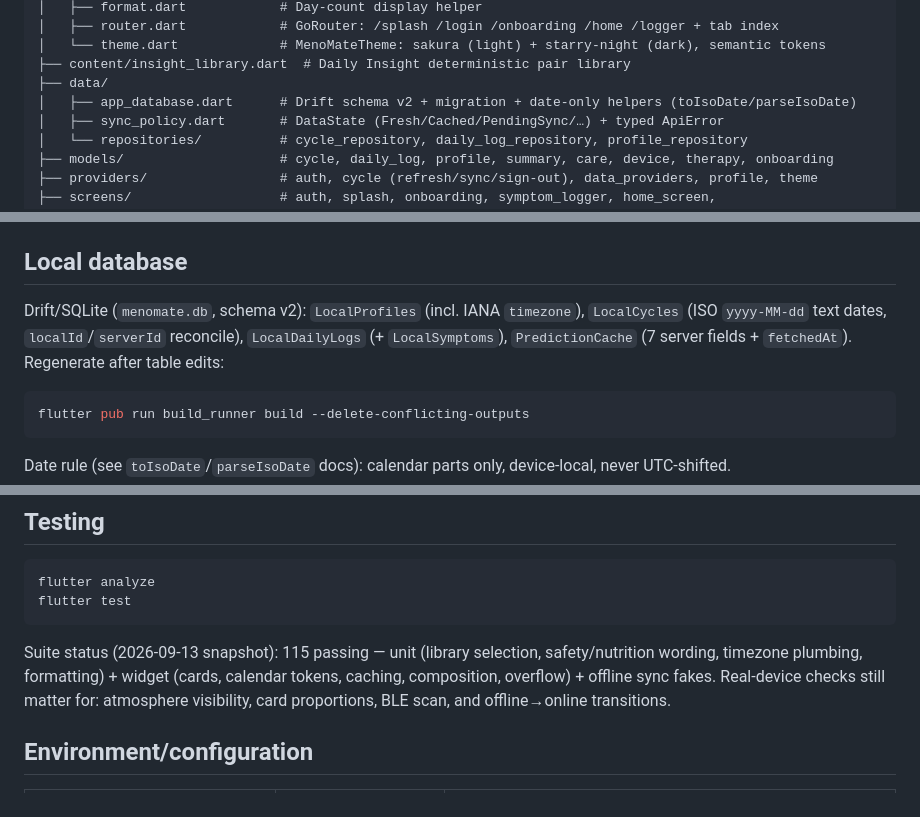
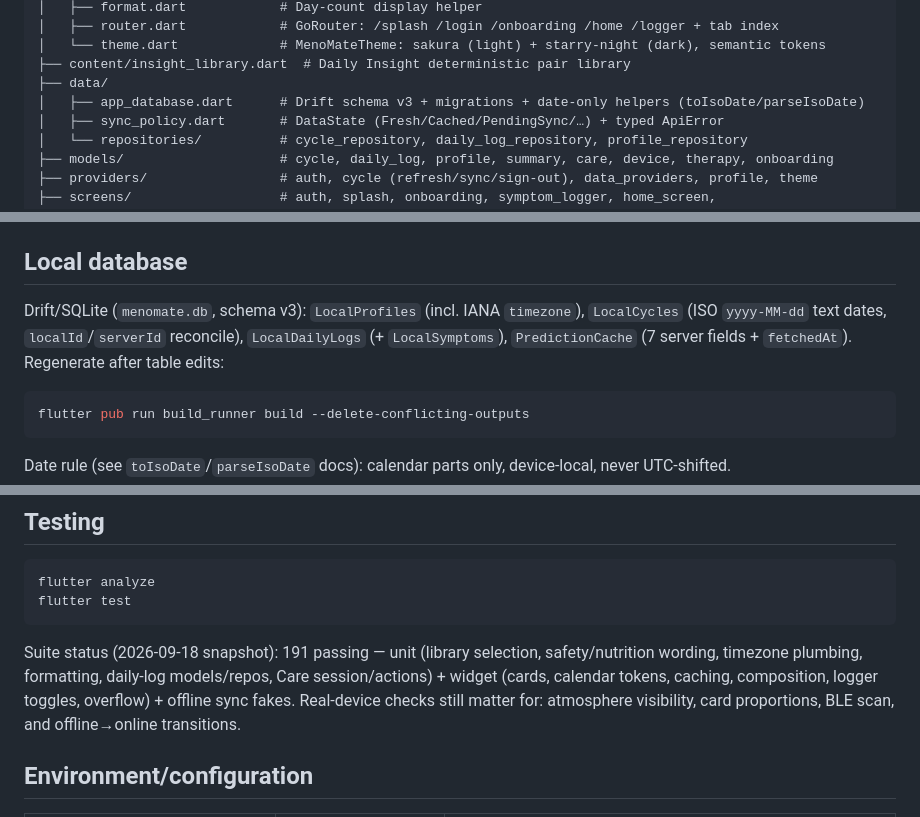
Before and after one commit to MenoMate/menomate-mobile, a Markdown page: README.md, 3 parts joined by grey strips. GitHub-like rendering.

Commit message:
documentation updation

````diff
--- a/README.md
+++ b/README.md
@@ -41,7 +41,7 @@ lib/
 │   └── theme.dart             # MenoMateTheme: sakura (light) + starry-night (dark), semantic tokens
 ├── content/insight_library.dart  # Daily Insight deterministic pair library
 ├── data/
-│   ├── app_database.dart      # Drift schema v2 + migration + date-only helpers (toIsoDate/parseIsoDate)
+│   ├── app_database.dart      # Drift schema v3 + migrations + date-only helpers (toIsoDate/parseIsoDate)
 │   ├── sync_policy.dart       # DataState (Fresh/Cached/PendingSync/…) + typed ApiError
 │   └── repositories/          # cycle_repository, daily_log_repository, profile_repository
 ├── models/                    # cycle, daily_log, profile, summary, care, device, therapy, onboarding
@@ -75,7 +75,7 @@ lib/
 
 ## Local database
 
-Drift/SQLite (`menomate.db`, schema v2): `LocalProfiles` (incl. IANA `timezone`), `LocalCycles` (ISO `yyyy-MM-dd` text dates, `localId`/`serverId` reconcile), `LocalDailyLogs` (+ `LocalSymptoms`), `PredictionCache` (7 server fields + `fetchedAt`). Regenerate after table edits:
+Drift/SQLite (`menomate.db`, schema v3): `LocalProfiles` (incl. IANA `timezone`), `LocalCycles` (ISO `yyyy-MM-dd` text dates, `localId`/`serverId` reconcile), `LocalDailyLogs` (+ `LocalSymptoms`), `PredictionCache` (7 server fields + `fetchedAt`). Regenerate after table edits:
 
 ```bash
 flutter pub run build_runner build --delete-conflicting-outputs
@@ -133,7 +133,7 @@ flutter analyze
 flutter test
 ```
 
-Suite status (2026-09-13 snapshot): 115 passing — unit (library selection, safety/nutrition wording, timezone plumbing, formatting) + widget (cards, calendar tokens, caching, composition, overflow) + offline sync fakes. Real-device checks still matter for: atmosphere visibility, card proportions, BLE scan, and offline→online transitions.
+Suite status (2026-09-18 snapshot): 191 passing — unit (library selection, safety/nutrition wording, timezone plumbing, formatting, daily-log models/repos, Care session/actions) + widget (cards, calendar tokens, caching, composition, logger toggles, overflow) + offline sync fakes. Real-device checks still matter for: atmosphere visibility, card proportions, BLE scan, and offline→online transitions.
 
 ## Environment/configuration
 
````
